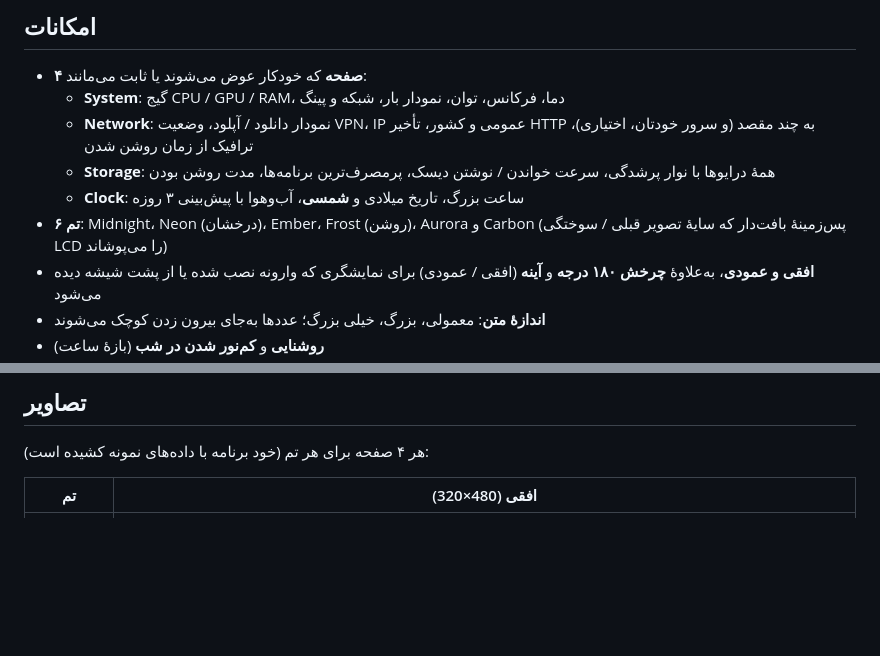
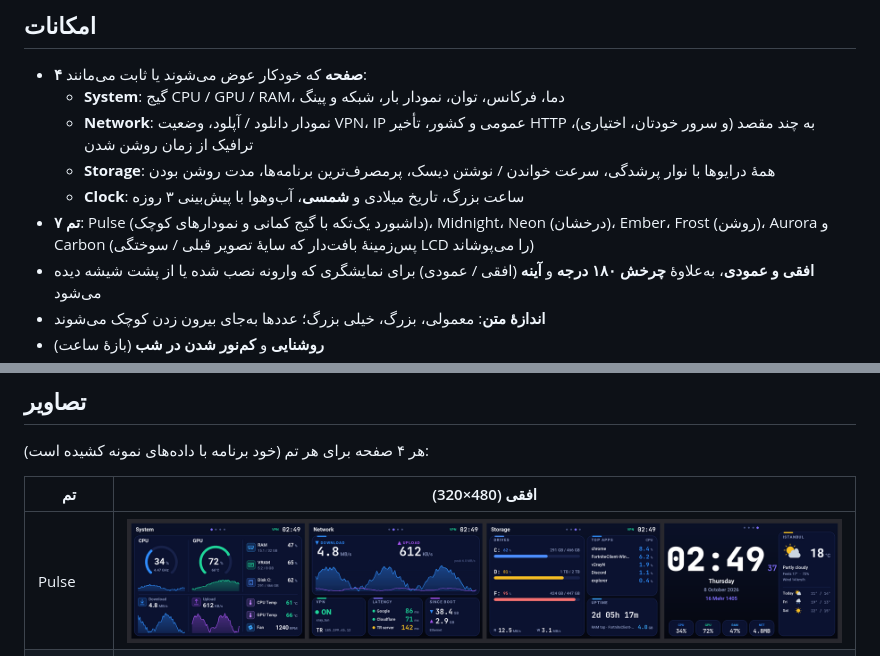
Before and after one commit to Plus98ir/Smart-Screen, a Markdown page: README.fa.md, 2 parts joined by grey strips. GitHub-like rendering; pictures changed too: docs/screenshots/pulse-landscape.png (added); blank space fills up the shorter version.

Commit message:
Add Pulse theme: one-panel dashboard with arc gauges, sparklines and icons

```diff
--- a/README.fa.md
+++ b/README.fa.md
@@ -36,7 +36,7 @@ Smart-Screen با **پروتکل سریال rev A** (USB CDC، سرعت 115200)
   - **Network**: نمودار دانلود / آپلود، وضعیت VPN، IP عمومی و کشور، تأخیر HTTP به چند مقصد (و سرور خودتان، اختیاری)، ترافیک از زمان روشن شدن
   - **Storage**: همهٔ درایوها با نوار پرشدگی، سرعت خواندن / نوشتن دیسک، پرمصرف‌ترین برنامه‌ها، مدت روشن بودن
   - **Clock**: ساعت بزرگ، تاریخ میلادی و **شمسی**، آب‌وهوا با پیش‌بینی ۳ روزه
-- **۶ تم**: Midnight، Neon (درخشان)، Ember، Frost (روشن)، Aurora و Carbon (پس‌زمینهٔ بافت‌دار که سایهٔ تصویر قبلی / سوختگی LCD را می‌پوشاند)
+- **۷ تم**: Pulse (داشبورد یک‌تکه با گیج کمانی و نمودارهای کوچک)، Midnight، Neon (درخشان)، Ember، Frost (روشن)، Aurora و Carbon (پس‌زمینهٔ بافت‌دار که سایهٔ تصویر قبلی / سوختگی LCD را می‌پوشاند)
 - **افقی و عمودی**، به‌علاوهٔ **چرخش ۱۸۰ درجه** و **آینه** (افقی / عمودی) برای نمایشگری که وارونه نصب شده یا از پشت شیشه دیده می‌شود
 - **اندازهٔ متن**: معمولی، بزرگ، خیلی بزرگ؛ عددها به‌جای بیرون زدن کوچک می‌شوند
 - **روشنایی** و **کم‌نور شدن در شب** (بازهٔ ساعت)
@@ -53,6 +53,7 @@ Smart-Screen با **پروتکل سریال rev A** (USB CDC، سرعت 115200)
 
 | تم | افقی (480×320) |
 |---|---|
+| Pulse | <img src="docs/screenshots/pulse-landscape.png" width="100%"> |
 | Carbon | <img src="docs/screenshots/carbon-landscape.png" width="100%"> |
 | Aurora | <img src="docs/screenshots/aurora-landscape.png" width="100%"> |
 | Midnight | <img src="docs/screenshots/midnight-landscape.png" width="100%"> |
```
Also changed, not shown: README.md (+3 -2 lines), docs/screenshots/pulse-portrait.png (added), docs/screenshots/pulse.png (added), 5 other files.
